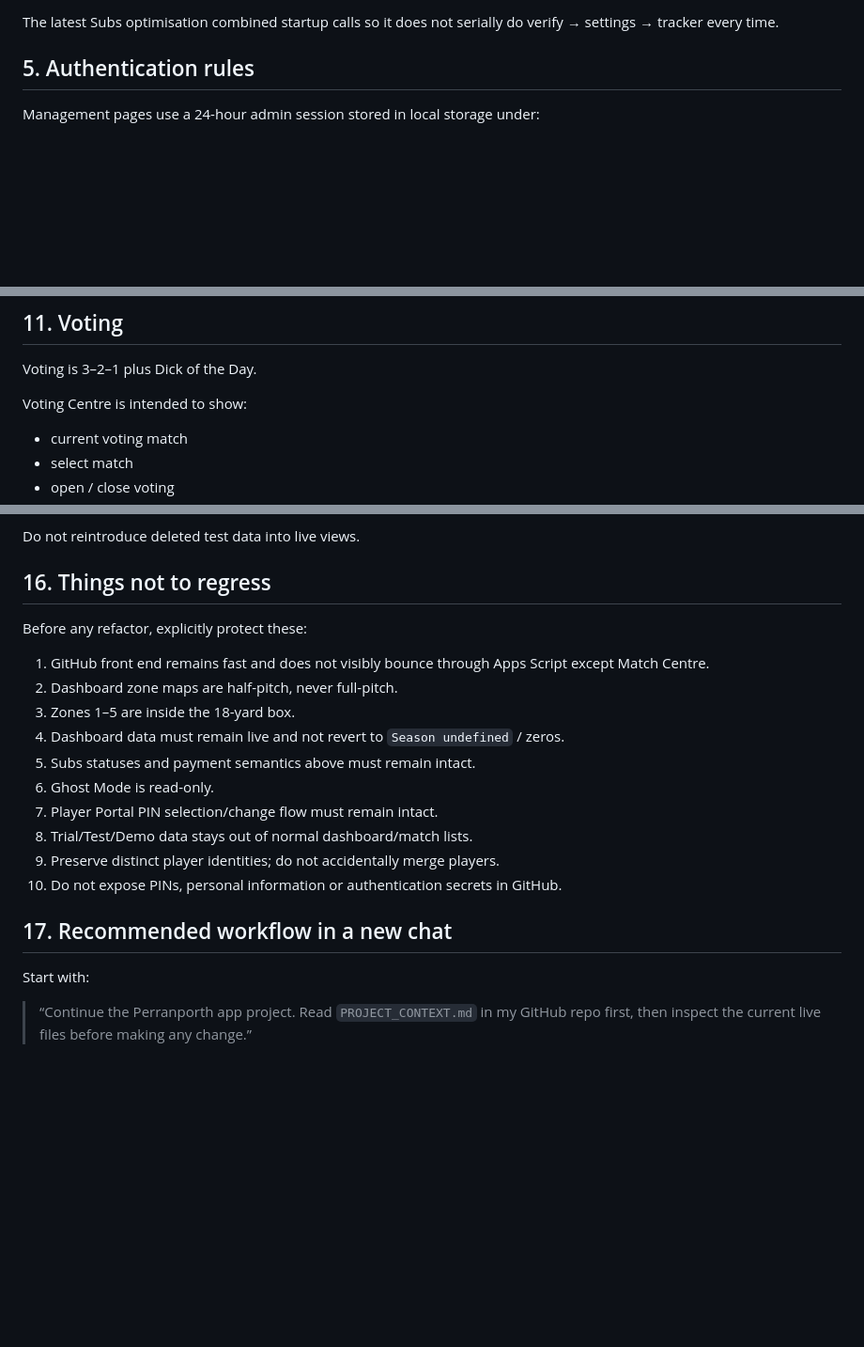
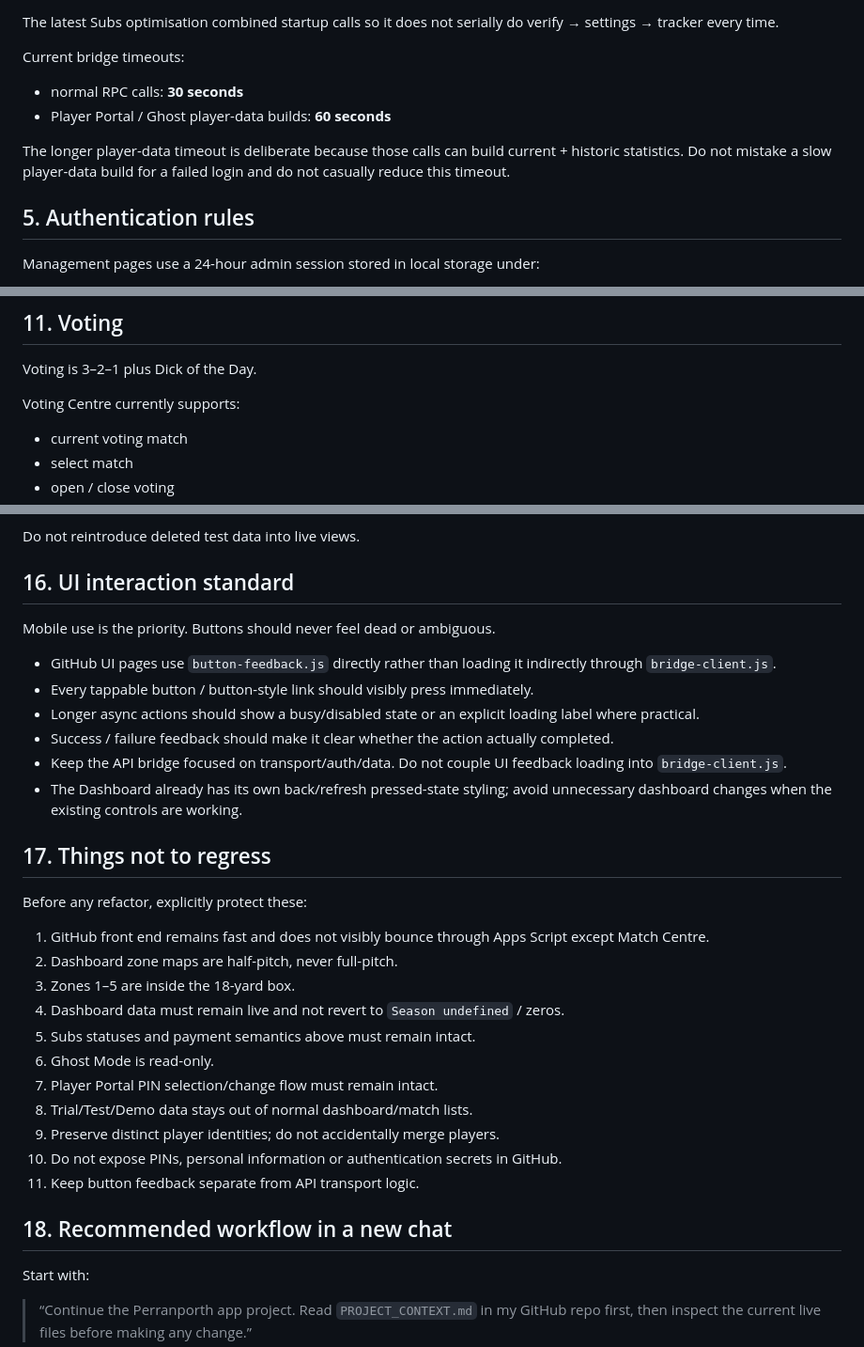
Before and after one commit to PerranporthAFCMens/Perranporth, a Markdown page: PROJECT_CONTEXT.md, 3 parts joined by grey strips. Shown at 94% size. GitHub-like rendering; blank space fills up the shorter version.

```diff
--- a/PROJECT_CONTEXT.md
+++ b/PROJECT_CONTEXT.md
@@ -114,6 +115,12 @@ Subs uses RPC functions such as:
 - `logoutAdminSession`
 
 The latest Subs optimisation combined startup calls so it does not serially do verify → settings → tracker every time.
+
+Current bridge timeouts:
+- normal RPC calls: **30 seconds**
+- Player Portal / Ghost player-data builds: **60 seconds**
+
+The longer player-data timeout is deliberate because those calls can build current + historic statistics. Do not mistake a slow player-data build for a failed login and do not casually reduce this timeout.
 
 ## 5. Authentication rules
 
@@ -268,7 +265,7 @@ Do not invent missing substitution times for historic games.
 
 Voting is 3–2–1 plus Dick of the Day.
 
-Voting Centre is intended to show:
+Voting Centre currently supports:
 - current voting match
 - select match
 - open / close voting
@@ -331,7 +347,18 @@ A previous test match dataset was fully removed from:
 
 Do not reintroduce deleted test data into live views.
 
-## 16. Things not to regress
+## 16. UI interaction standard
+
+Mobile use is the priority. Buttons should never feel dead or ambiguous.
+
+- GitHub UI pages use `button-feedback.js` directly rather than loading it indirectly through `bridge-client.js`.
+- Every tappable button / button-style link should visibly press immediately.
+- Longer async actions should show a busy/disabled state or an explicit loading label where practical.
+- Success / failure feedback should make it clear whether the action actually completed.
+- Keep the API bridge focused on transport/auth/data. Do not couple UI feedback loading into `bridge-client.js`.
+- The Dashboard already has its own back/refresh pressed-state styling; avoid unnecessary dashboard changes when the existing controls are working.
+
+## 17. Things not to regress
 
 Before any refactor, explicitly protect these:
 
@@ -345,8 +372,9 @@ Before any refactor, explicitly protect these:
 8. Trial/Test/Demo data stays out of normal dashboard/match lists.
 9. Preserve distinct player identities; do not accidentally merge players.
 10. Do not expose PINs, personal information or authentication secrets in GitHub.
+11. Keep button feedback separate from API transport logic.
 
-## 17. Recommended workflow in a new chat
+## 18. Recommended workflow in a new chat
 
 Start with:
 
```
Also changed, not shown: other parts of PROJECT_CONTEXT.md (+28 -18 lines).
